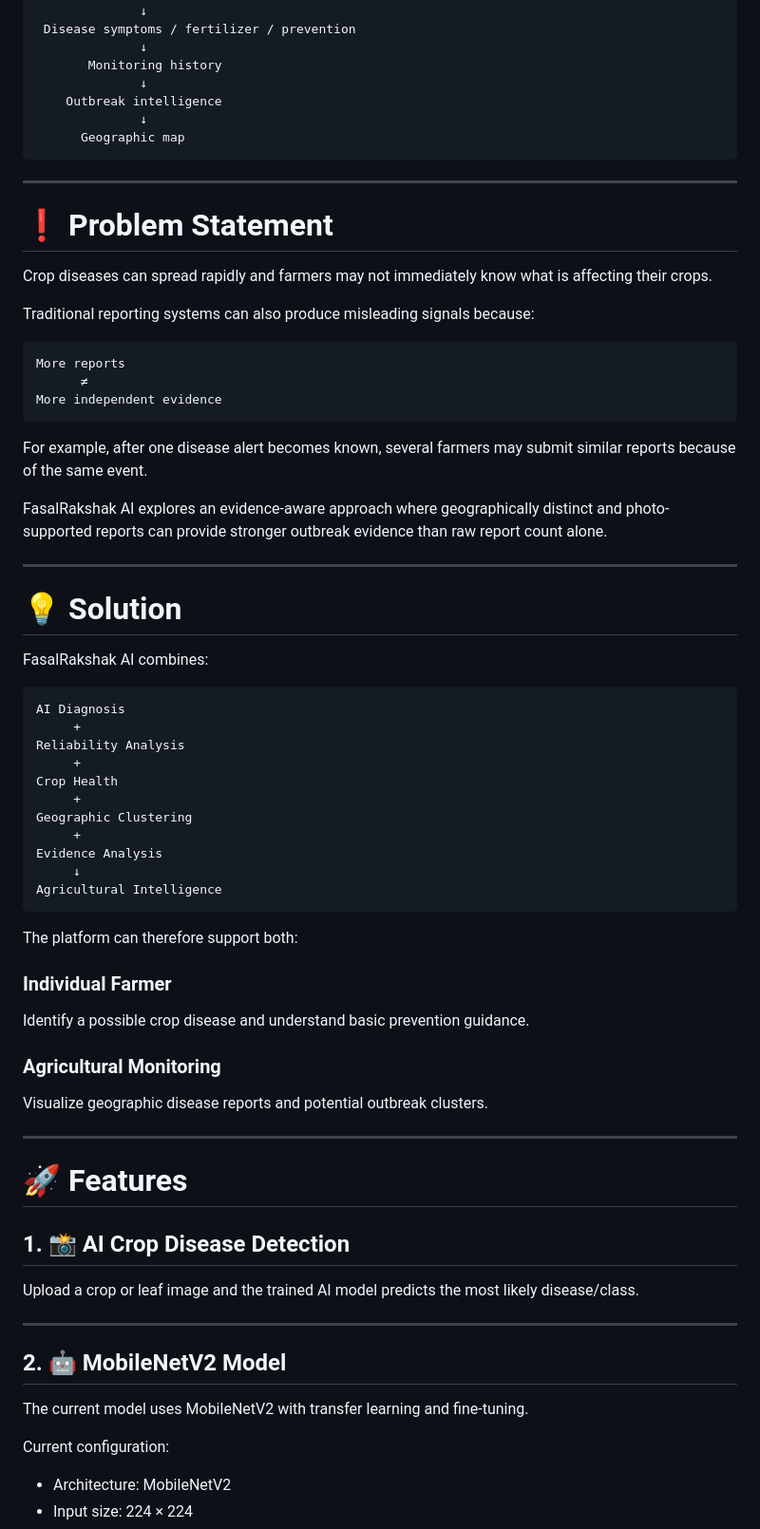
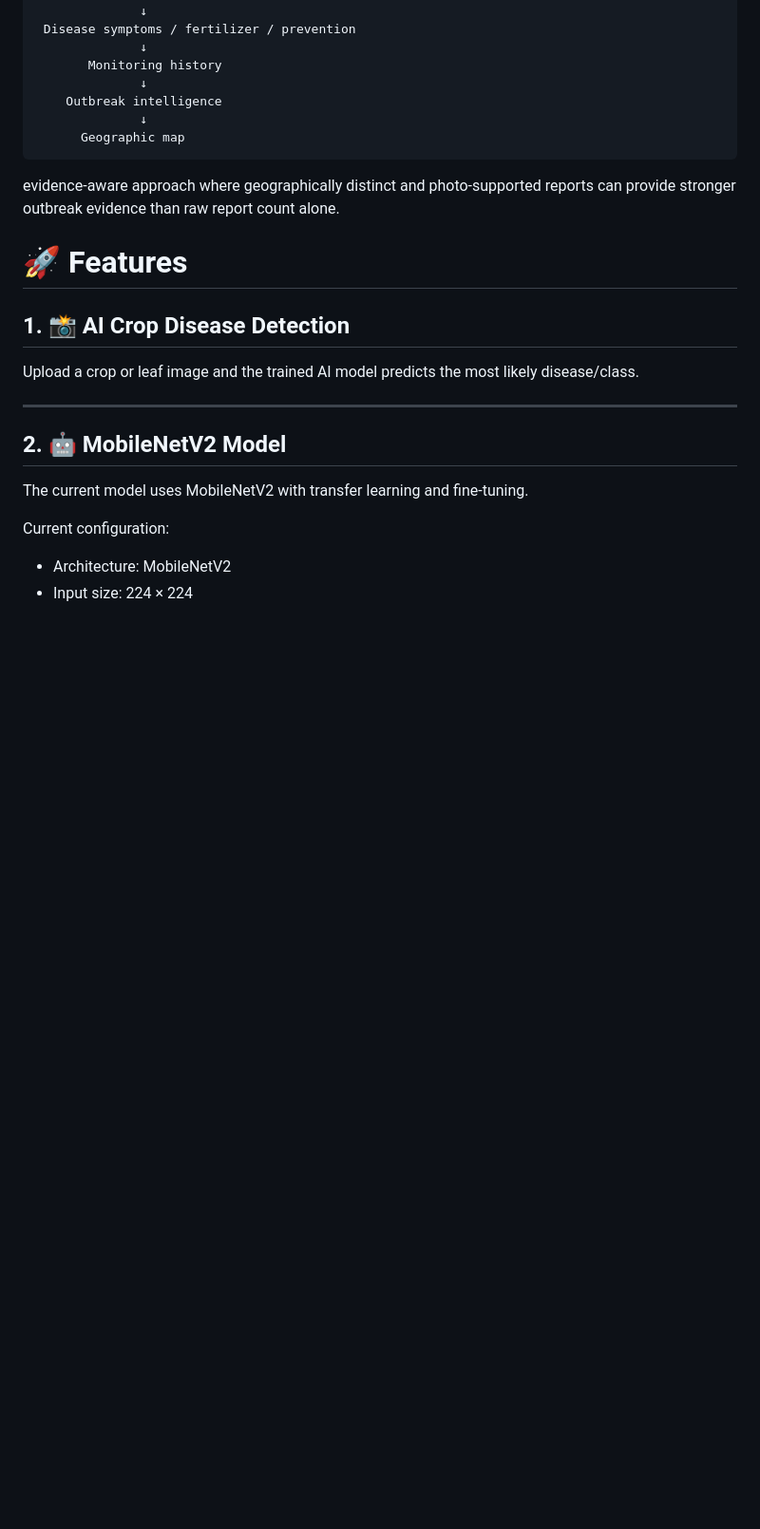
Before and after one commit to Devesh1006/FasalRakshak-AI, a Markdown page: README.md, the part around one of its changes. Shown at 95% size. GitHub-like rendering; blank space fills up the shorter version.

Commit message:
Revise README by removing problem statement and solution
Removed the problem statement and solution sections from the README, streamlining the content.

````diff
--- a/README.md
+++ b/README.md
@@ -84,55 +84,7 @@ Farmer uploads crop/leaf image
       Geographic map
 ```
 
----
-
-# ❗ Problem Statement
-
-Crop diseases can spread rapidly and farmers may not immediately know what is affecting their crops.
-
-Traditional reporting systems can also produce misleading signals because:
-
-```text
-More reports
-      ≠
-More independent evidence
-```
-
-For example, after one disease alert becomes known, several farmers may submit similar reports because of the same event.
-
-FasalRakshak AI explores an evidence-aware approach where geographically distinct and photo-supported reports can provide stronger outbreak evidence than raw report count alone.
-
----
-
-# 💡 Solution
-
-FasalRakshak AI combines:
-
-```text
-AI Diagnosis
-     +
-Reliability Analysis
-     +
-Crop Health
-     +
-Geographic Clustering
-     +
-Evidence Analysis
-     ↓
-Agricultural Intelligence
-```
-
-The platform can therefore support both:
-
-### Individual Farmer
-
-Identify a possible crop disease and understand basic prevention guidance.
-
-### Agricultural Monitoring
-
-Visualize geographic disease reports and potential outbreak clusters.
-
----
+ evidence-aware approach where geographically distinct and photo-supported reports can provide stronger outbreak evidence than raw report count alone.
 
 # 🚀 Features
 
````
Also changed, not shown: other parts of README.md (+1 -1 lines).
